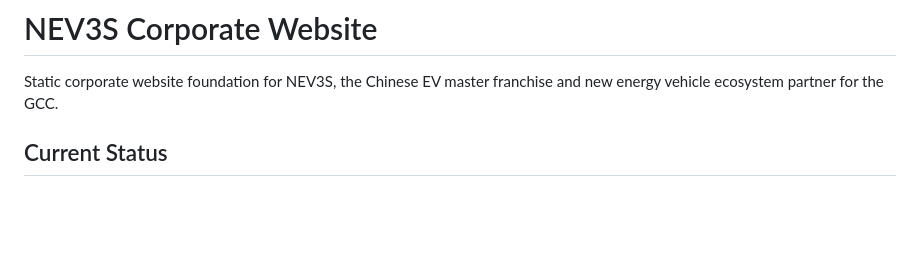
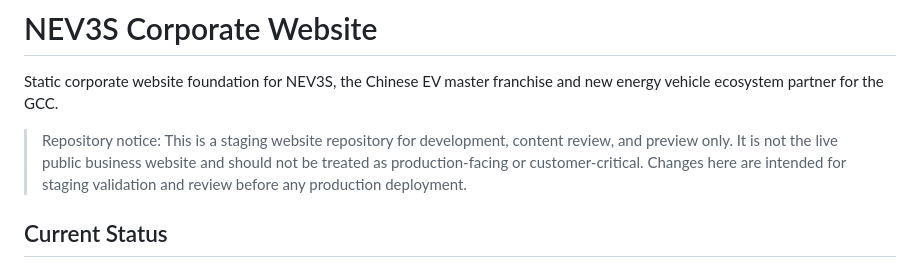
Before and after one commit to nev3sss/staging-website, a Markdown page: README.md, the part around the change. Drawn GitHub-style; blank space fills up the shorter version.

Commit message:
Document staging-only repository status
Co-authored-by: Copilot App <223556219+Copilot@users.noreply.github.com>

```diff
--- a/README.md
+++ b/README.md
@@ -1,6 +1,8 @@
 # NEV3S Corporate Website
 
 Static corporate website foundation for NEV3S, the Chinese EV master franchise and new energy vehicle ecosystem partner for the GCC.
+
+> Repository notice: This is a staging website repository for development, content review, and preview only. It is not the live public business website and should not be treated as production-facing or customer-critical. Changes here are intended for staging validation and review before any production deployment.
 
 ## Current Status
 
```
